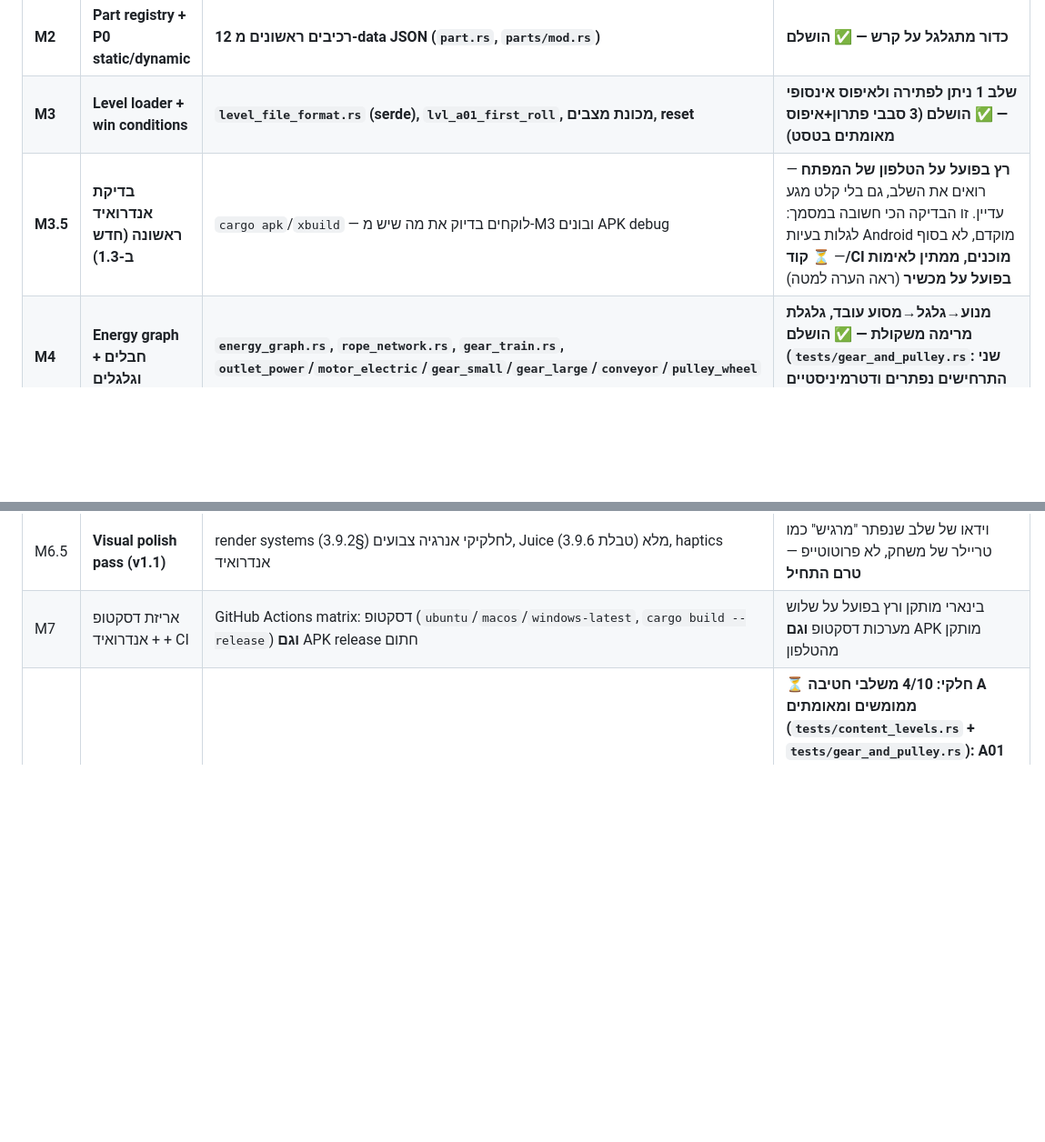
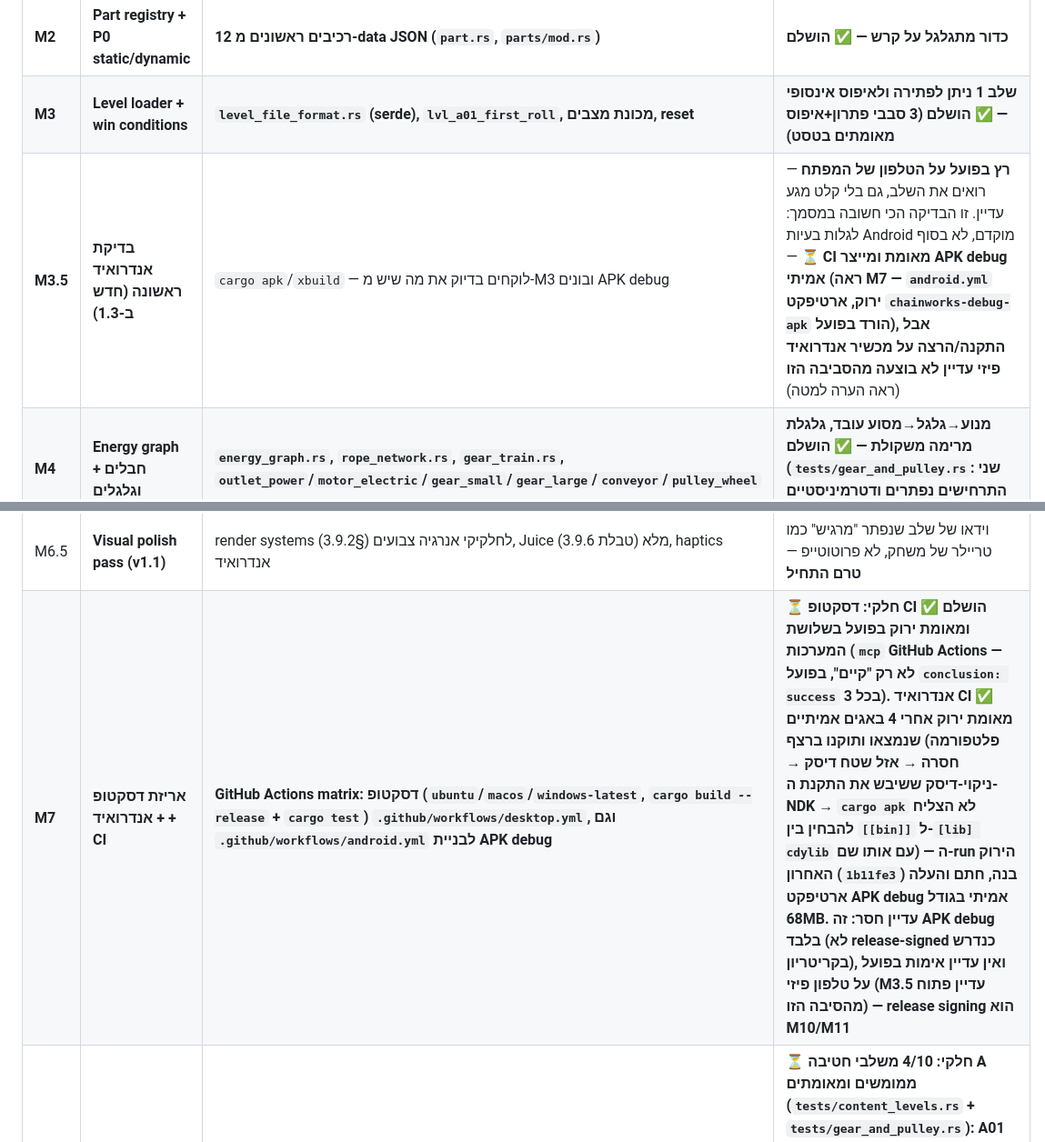
Before and after one commit to plompi007/GDD, a Markdown page: docs/GDD.md, 2 parts joined by grey strips. Shown at 91% size. Drawn GitHub-style; blank space fills up the shorter version.

Commit message:
docs: mark Android CI as genuinely verified green in M7/M3.5
android.yml is now confirmed passing (run 34816509551, commit 1b11fe3)
and uploads a real 68MB chainworks-debug-apk artifact. Updated the
milestone table to reflect this honestly: desktop CI was already
verified green on all 3 OSes, Android CI now joins it, but this is
still a debug (not release-signed) APK and hasn't been installed on a
physical device from this sandboxed environment.

Co-Authored-By: Claude Sonnet 5 <noreply@anthropic.com>
Claude-Session: https://claude.ai/code/session_017VkRe7pscgqSePYDGSThpp

```diff
--- a/docs/GDD.md
+++ b/docs/GDD.md
@@ -1314,12 +1314,12 @@ pub const PREVIEW_GHOST: Group   = Group::GROUP_6; // לא מתנגש בכלום
 | M1 | Sim core | `sim::SimPlugin`, סדר Systems קבוע (§2.4), `body_factory.rs`, טסט דטרמיניזם | מצב זהה אחרי 600 ticks, 3 ריצות |
 | **M2** | **Part registry + P0 static/dynamic** | **12 רכיבים ראשונים מ-data JSON (`part.rs`, `parts/mod.rs`)** | **כדור מתגלגל על קרש — ✅ הושלם** |
 | **M3** | **Level loader + win conditions** | **`level_file_format.rs` (serde), `lvl_a01_first_roll`, מכונת מצבים, reset** | **שלב 1 ניתן לפתירה ולאיפוס אינסופי — ✅ הושלם (3 סבבי פתרון+איפוס מאומתים בטסט)** |
-| **M3.5** | **בדיקת אנדרואיד ראשונה (חדש ב-1.3)** | `cargo apk`/`xbuild` — לוקחים בדיוק את מה שיש מ-M3 ובונים APK debug | **רץ בפועל על הטלפון של המפתח** — רואים את השלב, גם בלי קלט מגע עדיין. זו הבדיקה הכי חשובה במסמך: לגלות בעיות Android מוקדם, לא בסוף — **⏳ קוד/CI מוכנים, ממתין לאימות בפועל על מכשיר** (ראה הערה למטה) |
+| **M3.5** | **בדיקת אנדרואיד ראשונה (חדש ב-1.3)** | `cargo apk`/`xbuild` — לוקחים בדיוק את מה שיש מ-M3 ובונים APK debug | **רץ בפועל על הטלפון של המפתח** — רואים את השלב, גם בלי קלט מגע עדיין. זו הבדיקה הכי חשובה במסמך: לגלות בעיות Android מוקדם, לא בסוף — **⏳ CI מאומת ומייצר APK debug אמיתי (ראה M7 — `android.yml` ירוק, ארטיפקט `chainworks-debug-apk` הורד בפועל), אבל התקנה/הרצה על מכשיר אנדרואיד פיזי עדיין לא בוצעה מהסביבה הזו** (ראה הערה למטה) |
 | **M4** | **Energy graph + חבלים וגלגלים** | **`energy_graph.rs`, `rope_network.rs`, `gear_train.rs`, `outlet_power`/`motor_electric`/`gear_small`/`gear_large`/`conveyor`/`pulley_wheel`** | **מנוע→גלגל→מסוע עובד, גלגלת מרימה משקולת — ✅ הושלם (`tests/gear_and_pulley.rs`: שני התרחישים נפתרים ודטרמיניסטיים ב-3 ריצות)** |
 | **M5** | **קלט: דסקטופ + מגע יחד** | **`input.rs`: `PointerState` אחד לשני הקלטים (`update_pointer_from_mouse`/`update_pointer_from_touch`), גרירה מהארגז + הזזת רכיב קיים, Grid snap (§3.3 עדיפות 4)** | **גרירה מהארגז ופתרון שלם מאומתים אוטומטית (`tests/input.rs`) — כולל דרך `Touches` (אותו קוד קלט בדיוק כמו עכבר) ודרך גרירת עכבר אמיתית עם `xdotool` תחת Xvfb. ✅ הושלם, בהיקף הזה: סיבוב/היפוך/מחיקה/inspector (§3.4), כלי חיבור (§3.5) ו-pan/zoom (§3.6) נדחו במפורש ל-M6+ — מגע אמיתי על מכשיר אנדרואיד אמיתי עדיין לא נבדק (M7)** |
 | **M6** | **UI shell + Design system** | `ui/tokens.rs`, PartsBin, Inspector, HUD, LevelSelect, SpeedSlider — Bevy UI/Sprite | זרימה מלאה: תפריט→שלב→פתרון→שלב הבא, בהתאמה מלאה ל-3.9, על דסקטופ **ואנדרואיד** — **⏳ חלקי: HUD (כותרת+מטרה), PartsBin אמיתי (Bevy UI, לא placeholder), כפתור ראשי Play/Stop/Reset אמיתי, ופונט (Rubik, OFL) מומשו ואומתו חזותית (`xdotool` תחת Xvfb, גרירה+לחיצה אמיתיות עד Solved). **שפת התוכן במשחק היא אנגלית** (המסמך הזה עצמו נשאר בעברית — זו רק תיעוד פנימי). `ui/tokens.rs` מכיל SPACE/RADIUS/צבעי-אנרגיה/פלטה — MOTION עדיין לא מחובר למערכת tween. Inspector, LevelSelect, SpeedSlider — טרם מומשו** |
 | M6.5 | **Visual polish pass (v1.1)** | render systems לחלקיקי אנרגיה צבועים (§3.9.2), Juice מלא (טבלת 3.9.6), haptics אנדרואיד | וידאו של שלב שנפתר "מרגיש" כמו טריילר של משחק, לא פרוטוטייפ — **טרם התחיל** |
-| M7 | אריזת דסקטופ + אנדרואיד + CI | GitHub Actions matrix: דסקטופ (`ubuntu`/`macos`/`windows-latest`, `cargo build --release`) **וגם** APK release חתום | בינארי מותקן ורץ בפועל על שלוש מערכות דסקטופ **וגם** APK מותקן מהטלפון |
+| **M7** | **אריזת דסקטופ + אנדרואיד + CI** | **GitHub Actions matrix: דסקטופ (`ubuntu`/`macos`/`windows-latest`, `cargo build --release` + `cargo test`) `.github/workflows/desktop.yml`, **וגם** `.github/workflows/android.yml` לבניית APK debug** | **⏳ חלקי: דסקטופ CI ✅ הושלם ומאומת ירוק בפועל בשלושת המערכות (`mcp` GitHub Actions — לא רק "קיים", בפועל `conclusion: success` בכל 3). אנדרואיד CI ✅ מאומת ירוק אחרי 4 באגים אמיתיים שנמצאו ותוקנו ברצף (פלטפורמה חסרה → אזל שטח דיסק → ניקוי-דיסק ששיבש את התקנת ה-NDK → `cargo apk` לא הצליח להבחין בין `[[bin]]` ל-`[lib] cdylib` עם אותו שם) — ה-run הירוק האחרון (`1b11fe3`) בנה, חתם והעלה ארטיפקט APK debug אמיתי בגודל 68MB. **עדיין חסר**: זה APK **debug** בלבד (לא release-signed כנדרש בקריטריון), ואין עדיין אימות בפועל על טלפון פיזי (M3.5 עדיין פתוח מהסיבה הזו) — release signing הוא M10/M11** |
 | **M8** | **תוכן** | כל 60 שלבים + P0/P1 מלאים + כל `solutions[]` golden tests עוברים ב-CI | **⏳ חלקי: 4/10 משלבי חטיבה A ממומשים ומאומתים (`tests/content_levels.rs` + `tests/gear_and_pulley.rs`): A01 (נפילה חופשית), A02 (`springboard` חדש — קפיצה מרוצפת עם קיר-בור לתפיסה), A04 (`lever_seesaw` חדש — `RevoluteJoint` סביב עוגן קבוע, "ממיר נפילה לזריקה" באמת), A07 (גלגלי שיניים+מסוע). A03 קיים כשלב-פיתוח (`lvl_a03_pulley_lift`, לא לפי המספור המקורי בתוכן). A05/A06/A08/A09/A10 דורשים תת-מערכות חדשות לגמרי (שדה רוח, ניתוב IMPACT ממגע, מערכת תרמית/פתיל, חיתוך) — לא מומשו. חטיבות B/C/D (50 שלבים נוספים) — לא התחילו** |
 | M9 | Sandbox | מצב חופשי, שמירה, שיתוף שלבים | משתמש יוצר ומשתף שלב |
 | M10 | Release readiness | עמוד itch.io/Steam לדסקטופ; Data Safety form + נכסי Play Console לאנדרואיד | דף הורדה ציבורי חי + APK ב-Play Console internal track |
```
